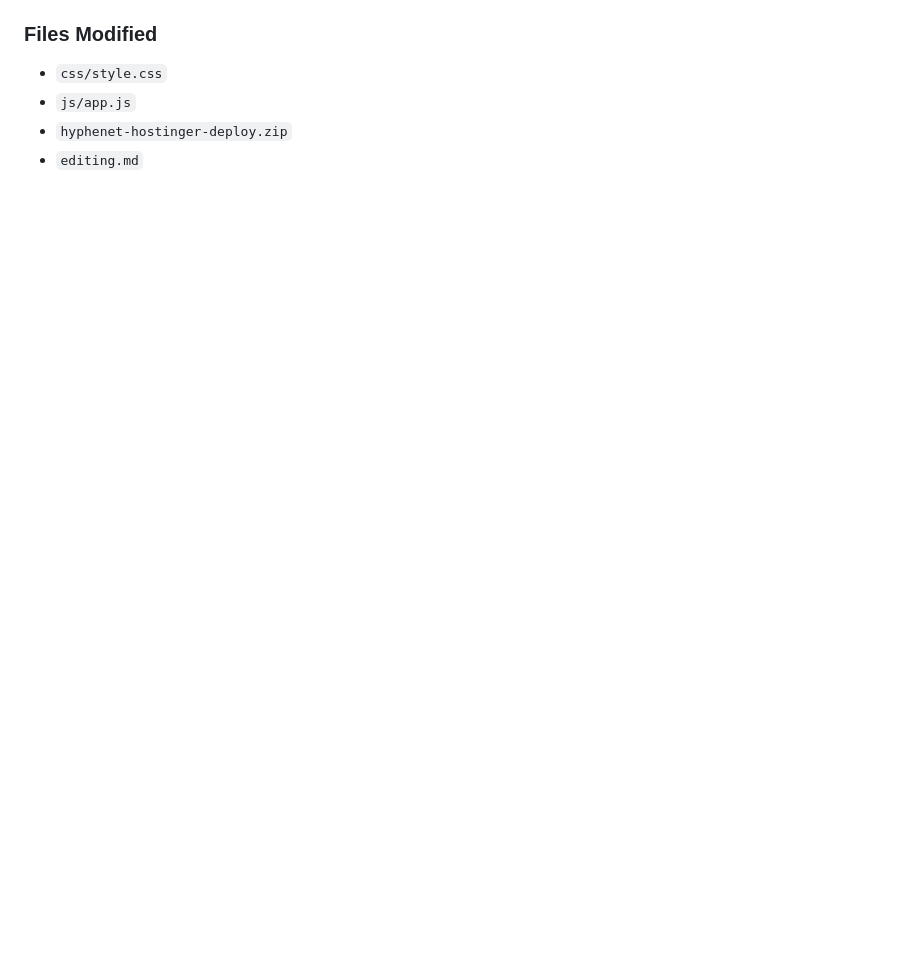
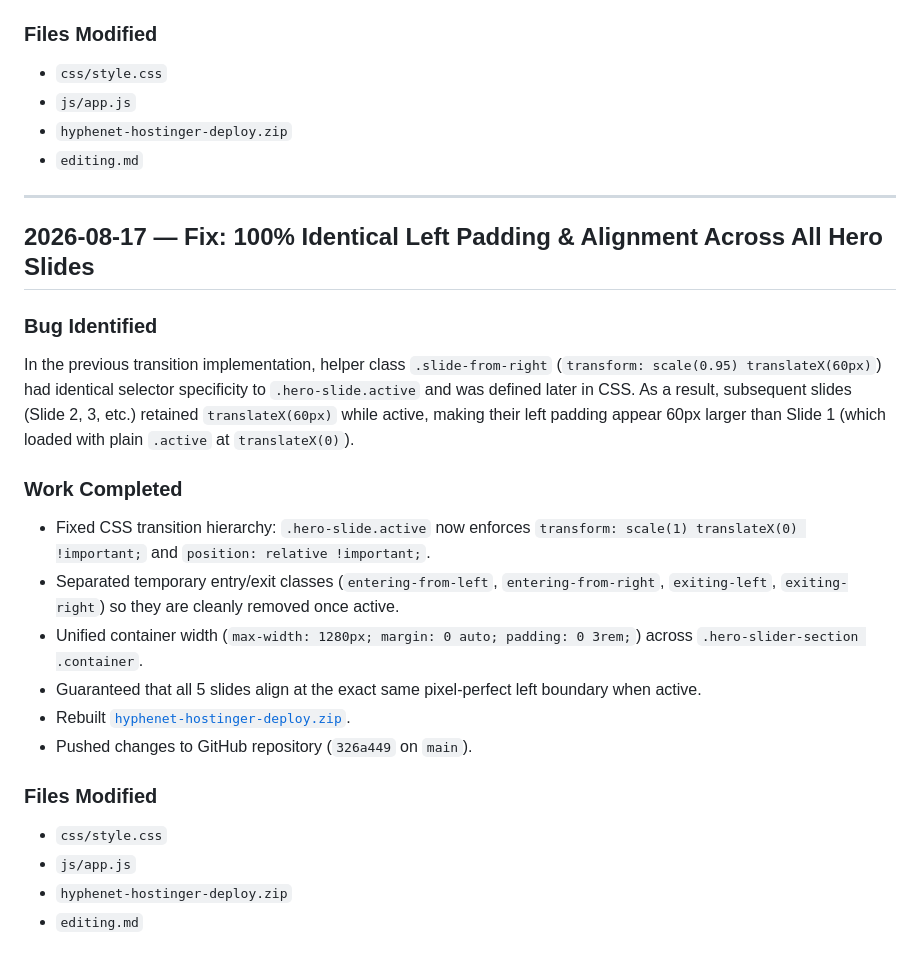
Before and after one commit to RealAtulSah/Hyphenet, a Markdown page: editing.md, the part around the change. GitHub-like rendering; blank space fills up the shorter version.

Commit message:
docs: sync editing.md for slide alignment fix

```diff
--- a/editing.md
+++ b/editing.md
@@ -428,3 +428,24 @@ Provided Web3Forms Access Key: `7acce36c-cb21-437e-a09a-9df2571e970f`
 - `js/app.js`
 - `hyphenet-hostinger-deploy.zip`
 - `editing.md`
+
+---
+
+## 2026-08-17 — Fix: 100% Identical Left Padding & Alignment Across All Hero Slides
+
+### Bug Identified
+In the previous transition implementation, helper class `.slide-from-right` (`transform: scale(0.95) translateX(60px)`) had identical selector specificity to `.hero-slide.active` and was defined later in CSS. As a result, subsequent slides (Slide 2, 3, etc.) retained `translateX(60px)` while active, making their left padding appear 60px larger than Slide 1 (which loaded with plain `.active` at `translateX(0)`).
+
+### Work Completed
+- Fixed CSS transition hierarchy: `.hero-slide.active` now enforces `transform: scale(1) translateX(0) !important;` and `position: relative !important;`.
+- Separated temporary entry/exit classes (`entering-from-left`, `entering-from-right`, `exiting-left`, `exiting-right`) so they are cleanly removed once active.
+- Unified container width (`max-width: 1280px; margin: 0 auto; padding: 0 3rem;`) across `.hero-slider-section .container`.
+- Guaranteed that all 5 slides align at the exact same pixel-perfect left boundary when active.
+- Rebuilt [`hyphenet-hostinger-deploy.zip`](file:///e:/professional%20code/Rental-main/hyphenet-hostinger-deploy.zip).
+- Pushed changes to GitHub repository (`326a449` on `main`).
+
+### Files Modified
+- `css/style.css`
+- `js/app.js`
+- `hyphenet-hostinger-deploy.zip`
+- `editing.md`
```
